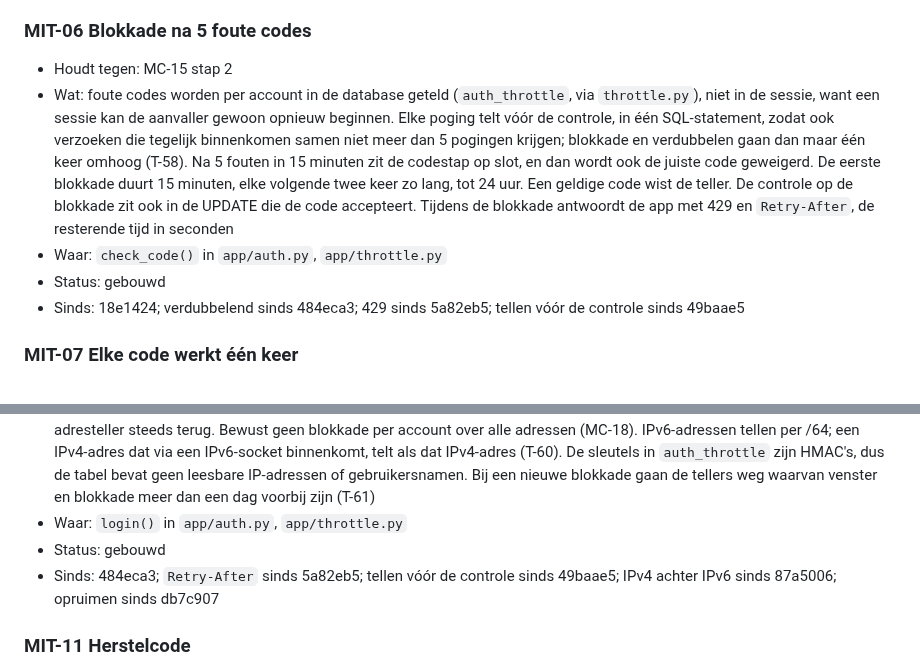
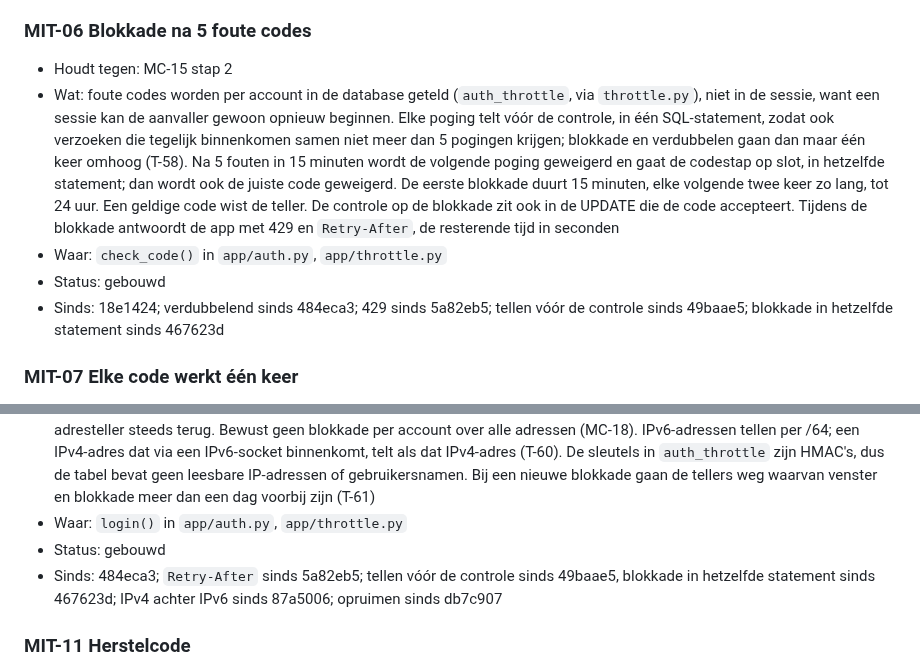
Before and after one commit to Youssefontys/secure-application, a Markdown page: BoK/Threat Analysis/entries.md, 2 parts joined by grey strips. GitHub-like rendering.

```diff
--- a/BoK/Threat Analysis/entries.md
+++ b/BoK/Threat Analysis/entries.md
@@ -413,10 +413,10 @@ daarna is toegevoegd, staat met de commit bij "Sinds".
 
 ### MIT-06 Blokkade na 5 foute codes
 - Houdt tegen: MC-15 stap 2
-- Wat: foute codes worden per account in de database geteld (`auth_throttle`, via `throttle.py`), niet in de sessie, want een sessie kan de aanvaller gewoon opnieuw beginnen. Elke poging telt vóór de controle, in één SQL-statement, zodat ook verzoeken die tegelijk binnenkomen samen niet meer dan 5 pogingen krijgen; blokkade en verdubbelen gaan dan maar één keer omhoog (T-58). Na 5 fouten in 15 minuten zit de codestap op slot, en dan wordt ook de juiste code geweigerd. De eerste blokkade duurt 15 minuten, elke volgende twee keer zo lang, tot 24 uur. Een geldige code wist de teller. De controle op de blokkade zit ook in de UPDATE die de code accepteert. Tijdens de blokkade antwoordt de app met 429 en `Retry-After`, de resterende tijd in seconden
+- Wat: foute codes worden per account in de database geteld (`auth_throttle`, via `throttle.py`), niet in de sessie, want een sessie kan de aanvaller gewoon opnieuw beginnen. Elke poging telt vóór de controle, in één SQL-statement, zodat ook verzoeken die tegelijk binnenkomen samen niet meer dan 5 pogingen krijgen; blokkade en verdubbelen gaan dan maar één keer omhoog (T-58). Na 5 fouten in 15 minuten wordt de volgende poging geweigerd en gaat de codestap op slot, in hetzelfde statement; dan wordt ook de juiste code geweigerd. De eerste blokkade duurt 15 minuten, elke volgende twee keer zo lang, tot 24 uur. Een geldige code wist de teller. De controle op de blokkade zit ook in de UPDATE die de code accepteert. Tijdens de blokkade antwoordt de app met 429 en `Retry-After`, de resterende tijd in seconden
 - Waar: `check_code()` in `app/auth.py`, `app/throttle.py`
 - Status: gebouwd
-- Sinds: 18e1424; verdubbelend sinds 484eca3; 429 sinds 5a82eb5; tellen vóór de controle sinds 49baae5
+- Sinds: 18e1424; verdubbelend sinds 484eca3; 429 sinds 5a82eb5; tellen vóór de controle sinds 49baae5; blokkade in hetzelfde statement sinds 467623d
 
 ### MIT-07 Elke code werkt één keer
 - Houdt tegen: MC-16 stap 2
@@ -444,7 +444,7 @@ daarna is toegevoegd, staat met de commit bij "Sinds".
 - Wat: foute wachtwoorden worden geteld per IP-adres (20 in 15 minuten) en per account vanaf één adres (5 in 15 minuten). Daarna volgt een blokkade van 15 minuten, die bij herhaling verdubbelt tot een uur; ook het juiste wachtwoord wordt dan geweigerd, met status 429 en `Retry-After`. De tellers hangen aan wat er is ingevuld en niet aan of het account bestaat, dus een blokkade verraadt geen namen. Elke poging telt vóór de controle, zoals bij MIT-06. Een geslaagde login wist de teller van het account; van de teller van het adres gaat alleen die ene poging af, anders zet een aanvaller met een eigen account de adresteller steeds terug. Bewust geen blokkade per account over alle adressen (MC-18). IPv6-adressen tellen per /64; een IPv4-adres dat via een IPv6-socket binnenkomt, telt als dat IPv4-adres (T-60). De sleutels in `auth_throttle` zijn HMAC's, dus de tabel bevat geen leesbare IP-adressen of gebruikersnamen. Bij een nieuwe blokkade gaan de tellers weg waarvan venster en blokkade meer dan een dag voorbij zijn (T-61)
 - Waar: `login()` in `app/auth.py`, `app/throttle.py`
 - Status: gebouwd
-- Sinds: 484eca3; `Retry-After` sinds 5a82eb5; tellen vóór de controle sinds 49baae5; IPv4 achter IPv6 sinds 87a5006; opruimen sinds db7c907
+- Sinds: 484eca3; `Retry-After` sinds 5a82eb5; tellen vóór de controle sinds 49baae5, blokkade in hetzelfde statement sinds 467623d; IPv4 achter IPv6 sinds 87a5006; opruimen sinds db7c907
 
 ### MIT-11 Herstelcode
 - Houdt tegen: MC-19 stap 2a, 2c en 2d; maakt tweestapsverificatie mogelijk zonder dat een kwijtgeraakte telefoon het account onbereikbaar maakt
```
Also changed, not shown: BoK/Threat Analysis/tests.md (+7 -7 lines).
